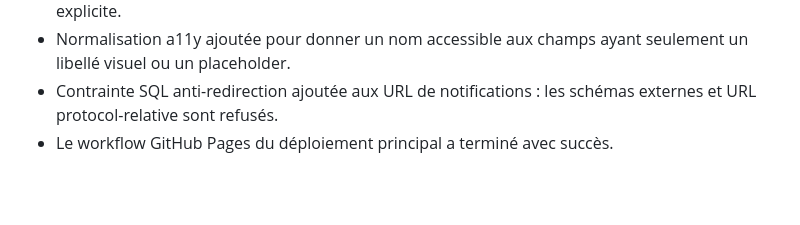
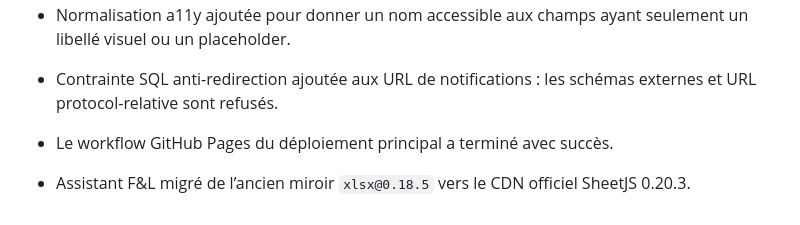
Before and after one commit to torsielloenzo-pixel/stock-fl, a Markdown page: docs/maintenance-2026-09-26.md, the part around the change. Drawn GitHub-style; blank space fills up the shorter version.

Commit message:
docs: note la mise à jour SheetJS

```diff
--- a/docs/maintenance-2026-09-26.md
+++ b/docs/maintenance-2026-09-26.md
@@ -64,3 +64,5 @@ Un passage manuel dans un vrai navigateur reste nécessaire pour confirmer les d
 - Normalisation a11y ajoutée pour donner un nom accessible aux champs ayant seulement un libellé visuel ou un placeholder.
 - Contrainte SQL anti-redirection ajoutée aux URL de notifications : les schémas externes et URL protocol-relative sont refusés.
 - Le workflow GitHub Pages du déploiement principal a terminé avec succès.
+
+- Assistant F&L migré de l’ancien miroir `xlsx@0.18.5` vers le CDN officiel SheetJS 0.20.3.
```
